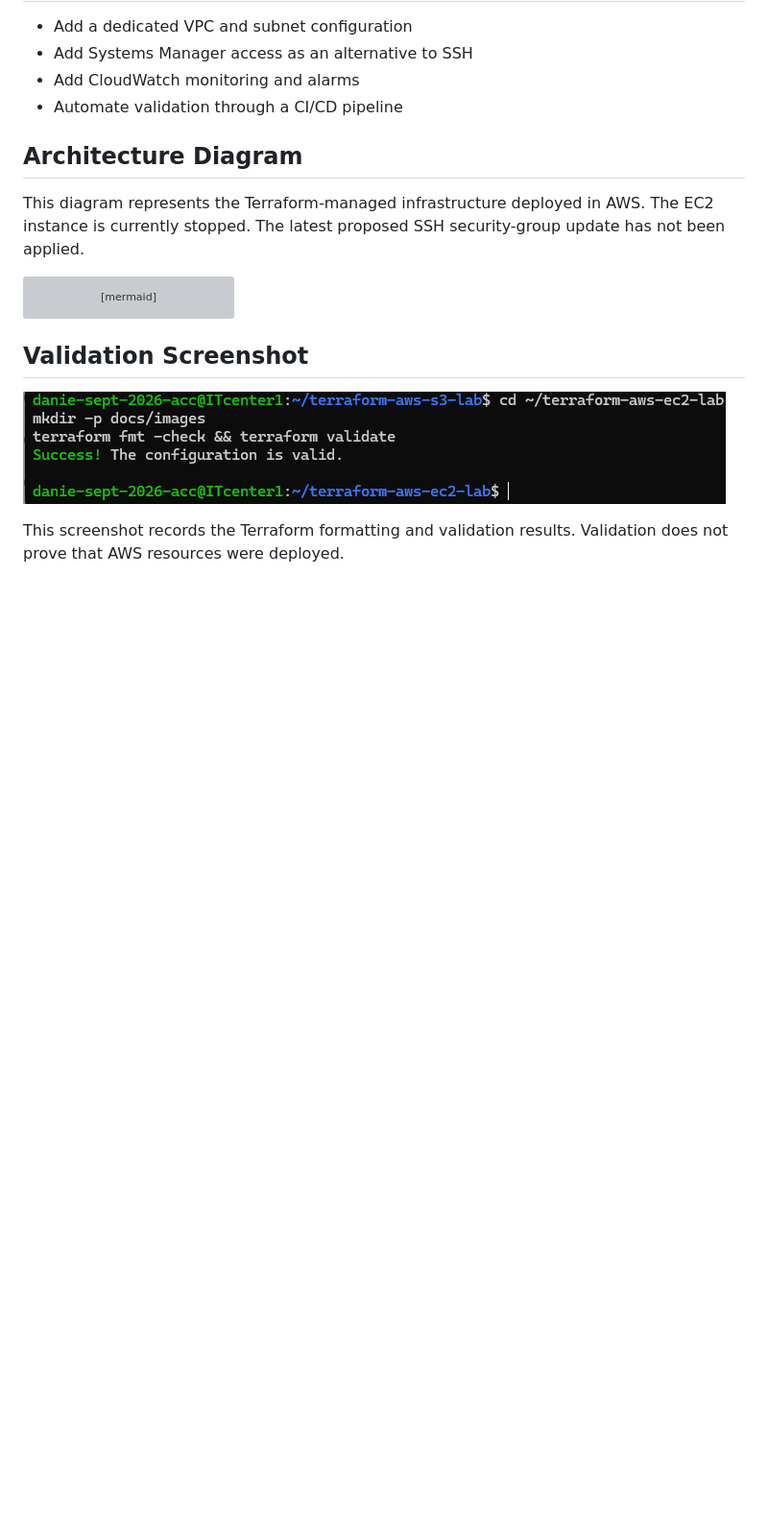
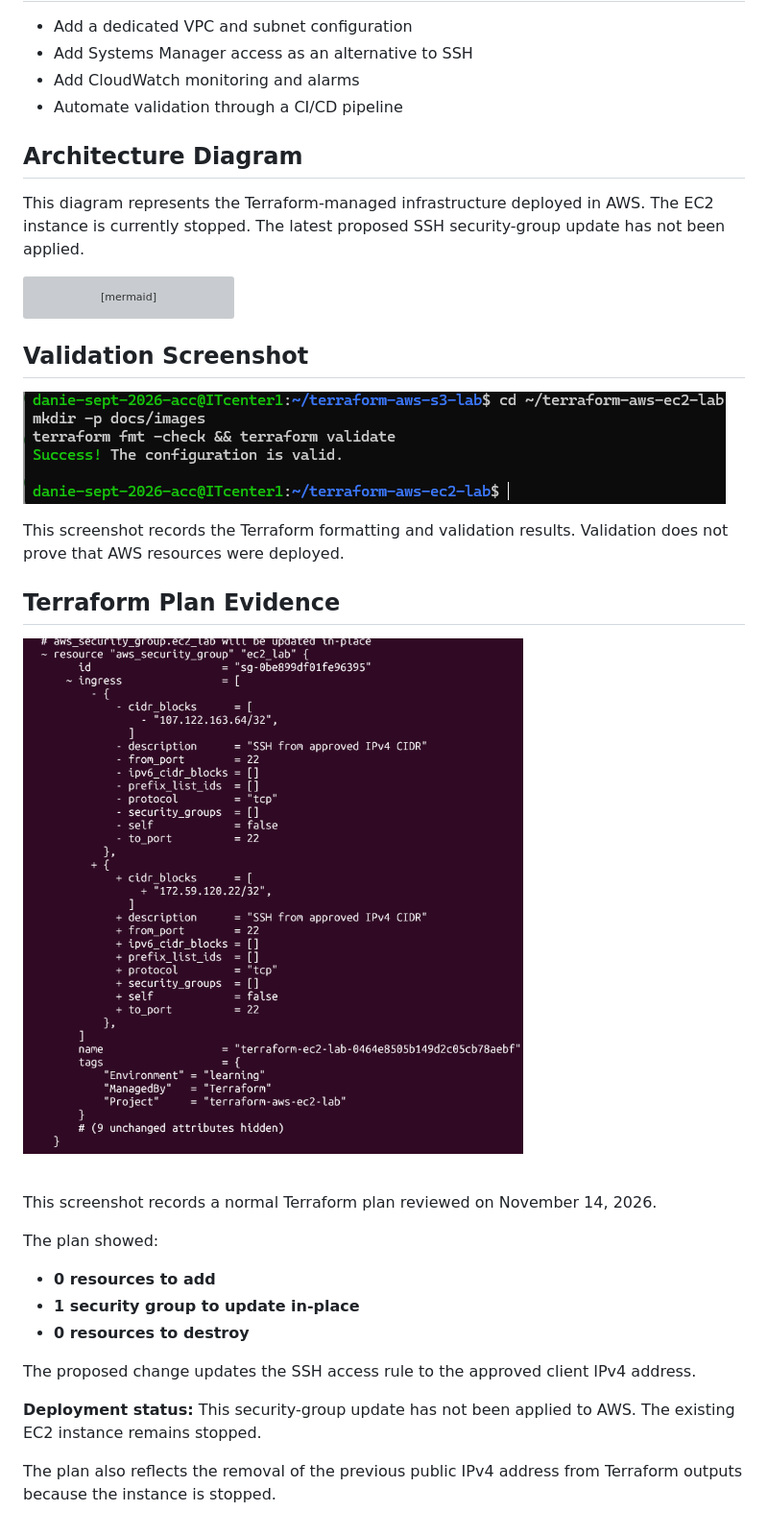
Before and after one commit to danielukorie-debug/terraform-aws-ec2-lab, a Markdown page: README.md, the part around the change. Shown at 96% size. Drawn GitHub-style; pictures changed too: docs/images/ec2-terraform-plan.png (added); blank space fills up the shorter version; grey boxes are pictures that could not be loaded.

Commit message:
Add Terraform plan screenshot and deployment evidence

```diff
--- a/README.md
+++ b/README.md
@@ -171,3 +171,25 @@ flowchart TD
 
 This screenshot records the Terraform formatting and validation
 results. Validation does not prove that AWS resources were deployed.
+
+## Terraform Plan Evidence
+
+![Terraform EC2 plan](docs/images/ec2-terraform-plan.png)
+
+This screenshot records a normal Terraform plan reviewed on
+November 14, 2026.
+
+The plan showed:
+
+- **0 resources to add**
+- **1 security group to update in-place**
+- **0 resources to destroy**
+
+The proposed change updates the SSH access rule to the approved
+client IPv4 address.
+
+**Deployment status:** This security-group update has not been
+applied to AWS. The existing EC2 instance remains stopped.
+
+The plan also reflects the removal of the previous public IPv4
+address from Terraform outputs because the instance is stopped.
```
